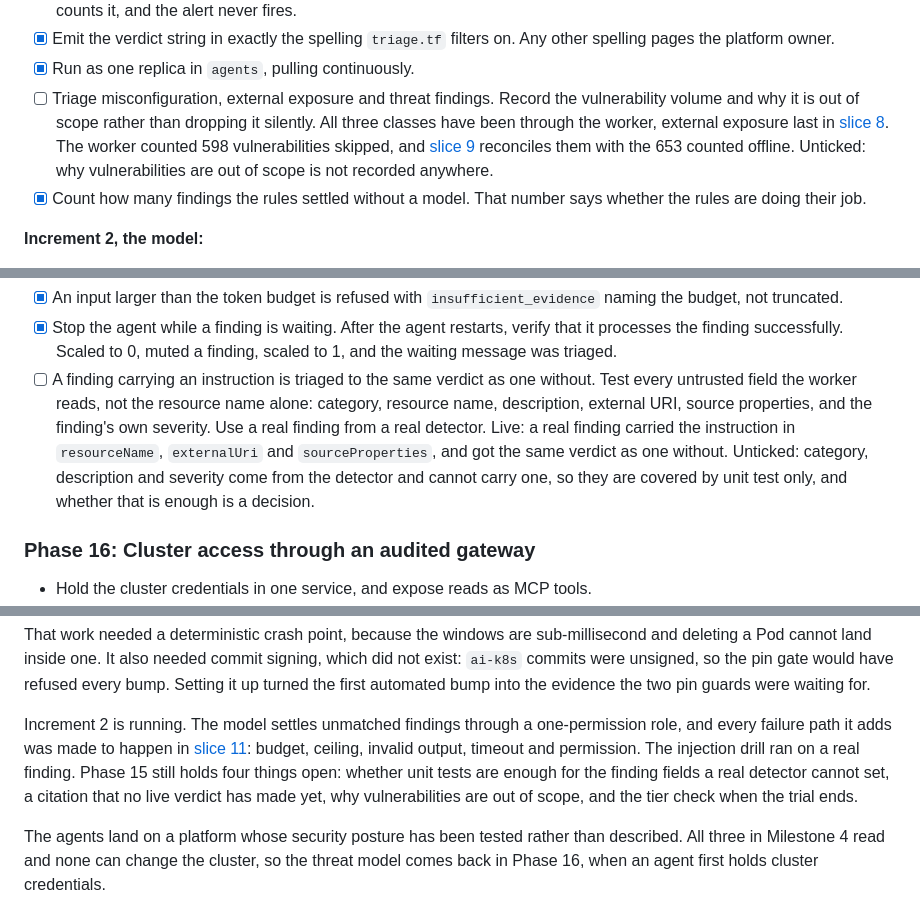
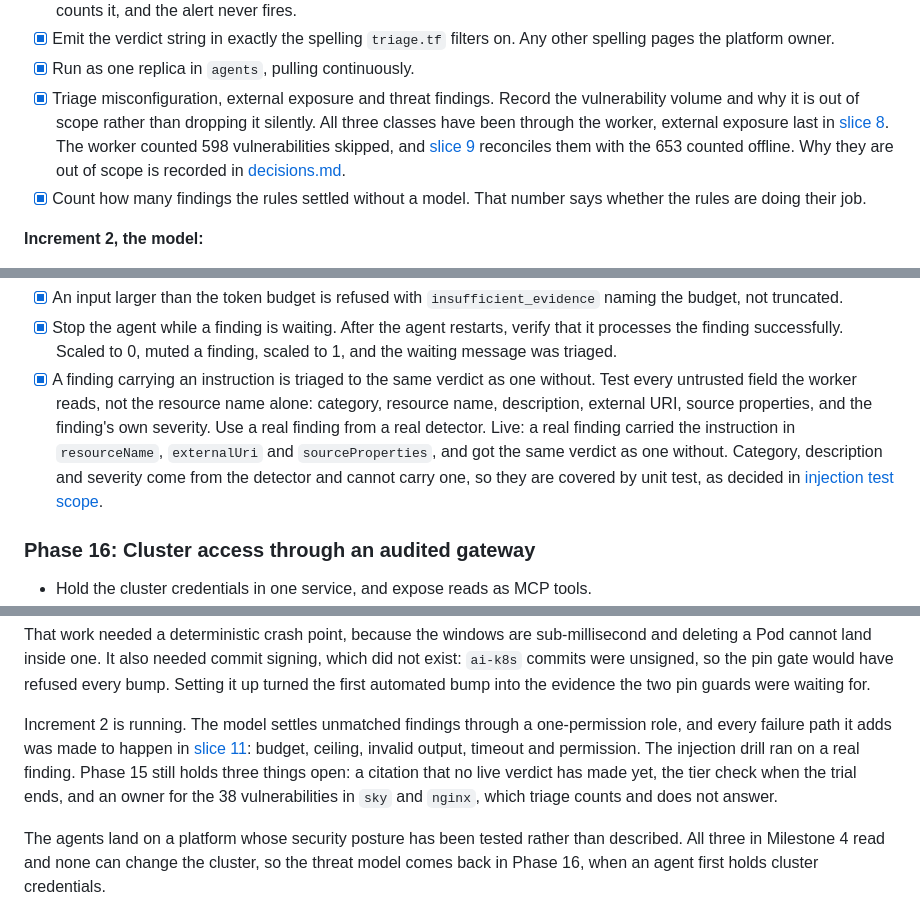
Before and after one commit to sindredg/k8-lab, a Markdown page: plan.md, 3 parts joined by grey strips. Drawn GitHub-style.

```diff
--- a/plan.md
+++ b/plan.md
@@ -442,7 +442,7 @@ Every write uses a create-only precondition, so the ledger is append-only and tw
 - [x] Set `resource.type` to `k8s_container` explicitly on every log entry. A client library reports `global`, the metric still counts it, and the alert never fires.
 - [x] Emit the verdict string in exactly the spelling `triage.tf` filters on. Any other spelling pages the platform owner.
 - [x] Run as one replica in `agents`, pulling continuously.
-- [ ] Triage misconfiguration, external exposure and threat findings. Record the vulnerability volume and why it is out of scope rather than dropping it silently. All three classes have been through the worker, external exposure last in [slice 8](worklog/phase-15-scc-triage.md#a-verdict-through-the-narrowed-role). The worker counted 598 vulnerabilities skipped, and [slice 9](worklog/phase-15-scc-triage.md#slice-9-where-598-vulnerabilities-came-from) reconciles them with the 653 counted offline. Unticked: why vulnerabilities are out of scope is not recorded anywhere.
+- [x] Triage misconfiguration, external exposure and threat findings. Record the vulnerability volume and why it is out of scope rather than dropping it silently. All three classes have been through the worker, external exposure last in [slice 8](worklog/phase-15-scc-triage.md#a-verdict-through-the-narrowed-role). The worker counted 598 vulnerabilities skipped, and [slice 9](worklog/phase-15-scc-triage.md#slice-9-where-598-vulnerabilities-came-from) reconciles them with the 653 counted offline. Why they are out of scope is recorded in [decisions.md](decisions.md#vulnerability-scope).
 - [x] Count how many findings the rules settled without a model. That number says whether the rules are doing their job.
 
 **Increment 2, the model:**
@@ -479,7 +480,7 @@ Failure paths, each proven by making it happen:
 - [x] Kill the worker after notification and before acknowledgement. The finding is notified again, and the ledger shows one `notification_attempted` record rather than two verdicts. Three notifications, one record.
 - [x] An input larger than the token budget is refused with `insufficient_evidence` naming the budget, not truncated.
 - [x] Stop the agent while a finding is waiting. After the agent restarts, verify that it processes the finding successfully. Scaled to 0, muted a finding, scaled to 1, and the waiting message was triaged.
-- [ ] A finding carrying an instruction is triaged to the same verdict as one without. Test every untrusted field the worker reads, not the resource name alone: category, resource name, description, external URI, source properties, and the finding's own severity. Use a real finding from a real detector. Live: a real finding carried the instruction in `resourceName`, `externalUri` and `sourceProperties`, and got the same verdict as one without. Unticked: category, description and severity come from the detector and cannot carry one, so they are covered by unit test only, and whether that is enough is a decision.
+- [x] A finding carrying an instruction is triaged to the same verdict as one without. Test every untrusted field the worker reads, not the resource name alone: category, resource name, description, external URI, source properties, and the finding's own severity. Use a real finding from a real detector. Live: a real finding carried the instruction in `resourceName`, `externalUri` and `sourceProperties`, and got the same verdict as one without. Category, description and severity come from the detector and cannot carry one, so they are covered by unit test, as decided in [injection test scope](decisions.md#injection-test-scope).
 
 ### Phase 16: Cluster access through an audited gateway
 
@@ -668,7 +669,7 @@ The crash boundaries are drilled. On 2026-09-21 the worker was stopped at each o
 
 That work needed a deterministic crash point, because the windows are sub-millisecond and deleting a Pod cannot land inside one. It also needed commit signing, which did not exist: `ai-k8s` commits were unsigned, so the pin gate would have refused every bump. Setting it up turned the first automated bump into the evidence the two pin guards were waiting for.
 
-Increment 2 is running. The model settles unmatched findings through a one-permission role, and every failure path it adds was made to happen in [slice 11](worklog/phase-15-scc-triage.md#slice-11-the-model-and-its-failure-paths-drilled): budget, ceiling, invalid output, timeout and permission. The injection drill ran on a real finding. Phase 15 still holds four things open: whether unit tests are enough for the finding fields a real detector cannot set, a citation that no live verdict has made yet, why vulnerabilities are out of scope, and the tier check when the trial ends.
+Increment 2 is running. The model settles unmatched findings through a one-permission role, and every failure path it adds was made to happen in [slice 11](worklog/phase-15-scc-triage.md#slice-11-the-model-and-its-failure-paths-drilled): budget, ceiling, invalid output, timeout and permission. The injection drill ran on a real finding. Phase 15 still holds three things open: a citation that no live verdict has made yet, the tier check when the trial ends, and an owner for the 38 vulnerabilities in `sky` and `nginx`, which triage counts and does not answer.
 
 The agents land on a platform whose security posture has been tested rather than described. All three in Milestone 4 read and none can change the cluster, so the threat model comes back in Phase 16, when an agent first holds cluster credentials.
 
```
Also changed, not shown: other parts of plan.md (+1 -0 lines), decisions.md (+30 -0 lines).
